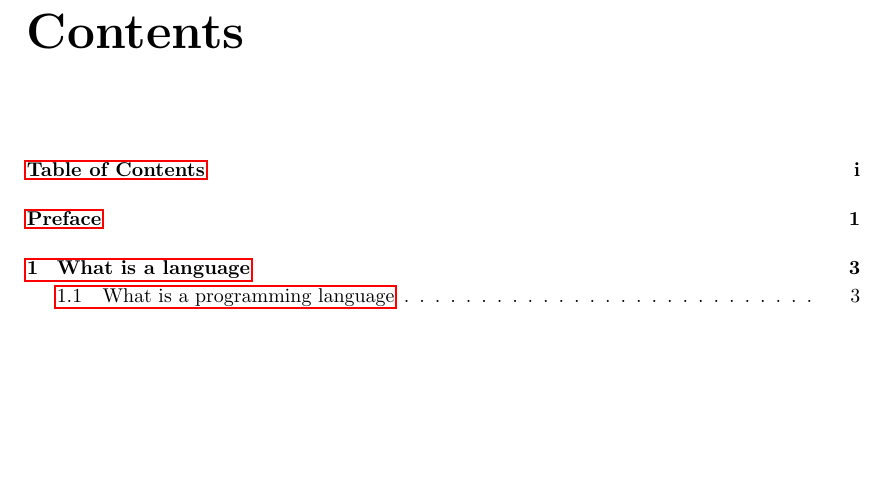
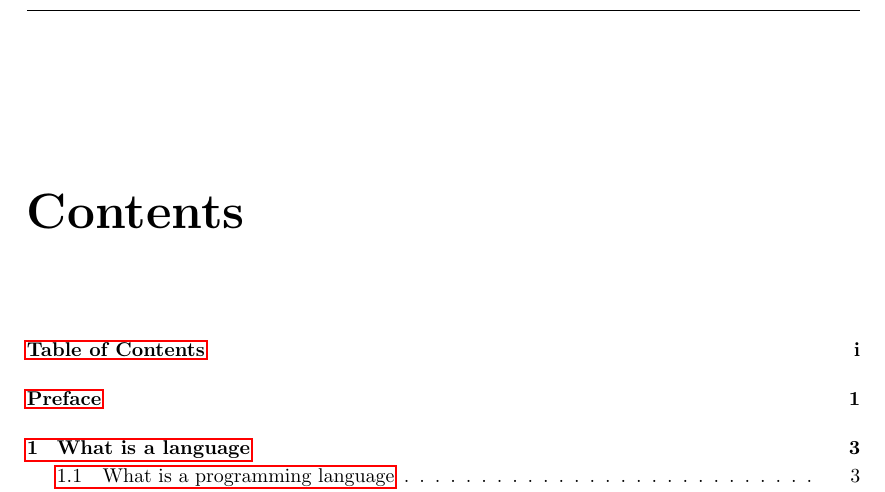
Before and after one commit to Swi005/Book-of-Magne, a LaTeX thesis (book-of-magne/main.tex): part of page 3 of 43, cut so that both start at the same text, the shorter picture padded with empty space. Compiled offline with pdfLaTeX.

Commit message:
Fixed fixed, final

```diff
--- a/book-of-magne/main.tex
+++ b/book-of-magne/main.tex
@@ -42,6 +42,24 @@
   tabsize=3
 }
 
+
+\fancypagestyle{IHA-fancy-style}{%
+  \pagestyle{fancy}
+  \fancyhead{}
+  \rhead{\rightmark}
+  \lhead{\leftmark}
+  \fancyfoot{}
+  \fancyfoot[LO,RE]{\thepage}
+}
+
+% Redefine the plain page style
+\fancypagestyle{plain}{%
+  \pagestyle{fancy}
+  \fancyhead{}
+  \fancyfoot{}
+  \fancyfoot[LO,RE]{\thepage}
+}
+
 \bibliographystyle{plain}
 
 \makeatletter
```
Also changed, not shown: book-of-magne/main.pdf, book-of-magne/main.tex (6 more changed lines).
